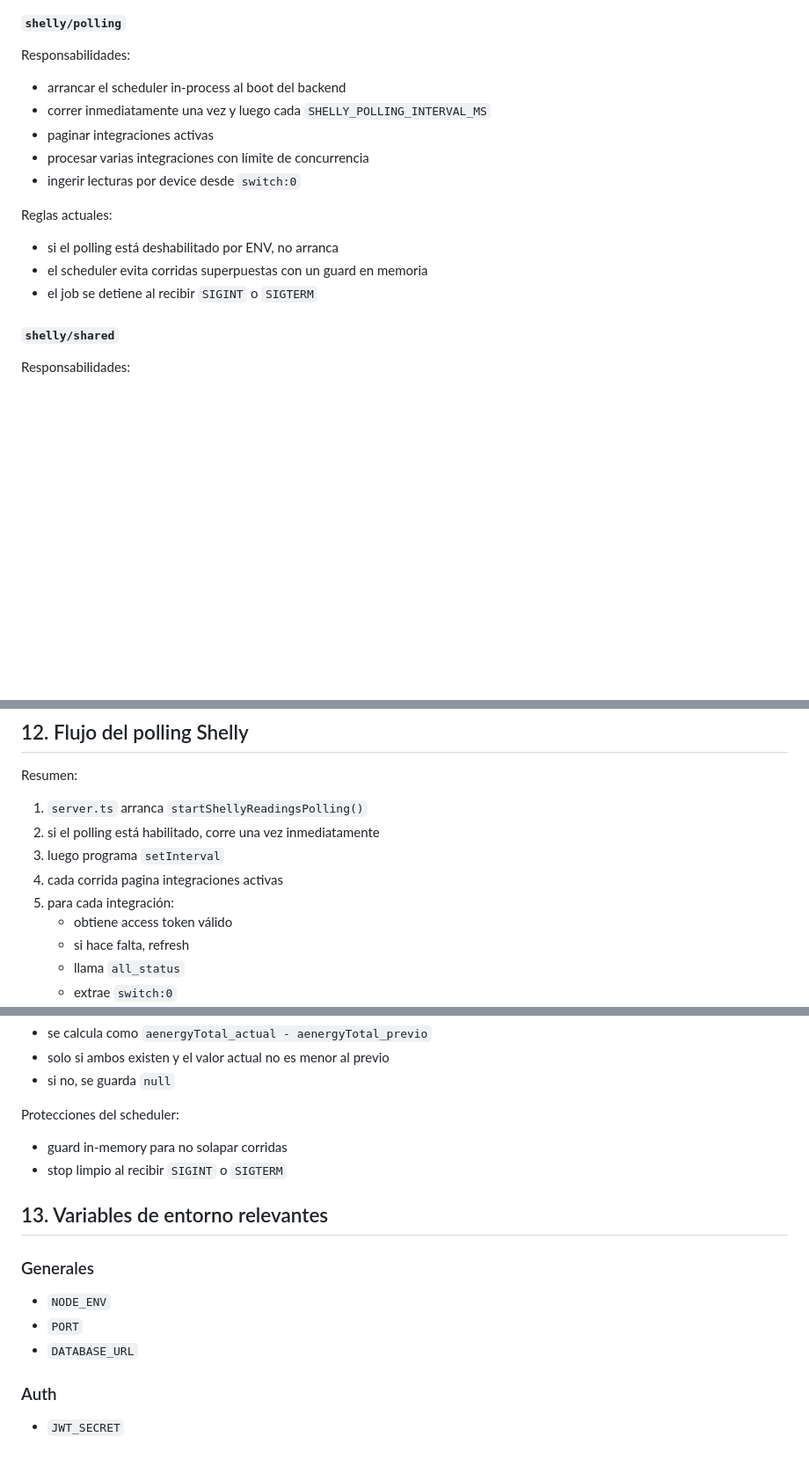
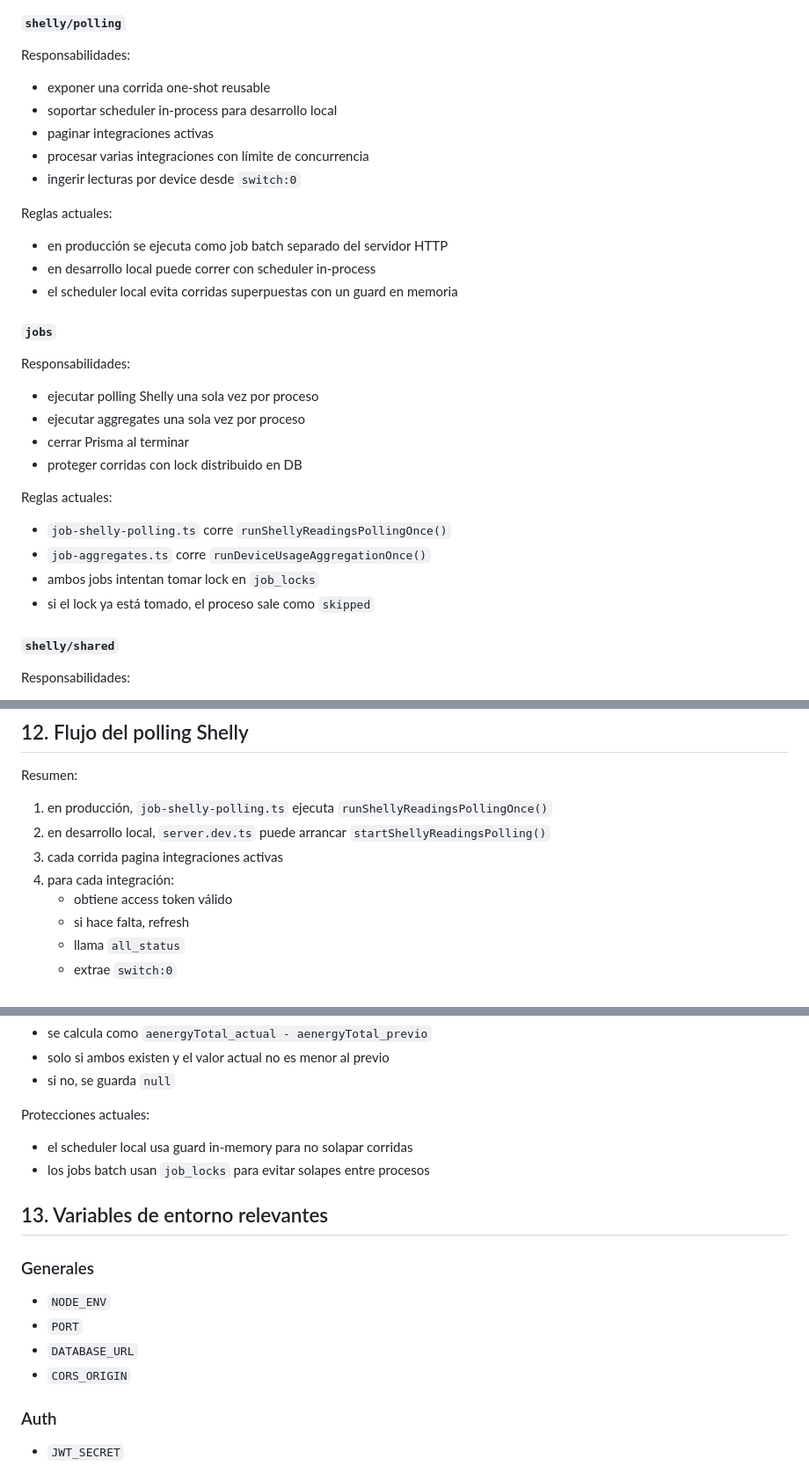
Before and after one commit to DiegoHdez54323/energy_sentinel_ai, a Markdown page: documentation/ENERGY_SENTINEL_BACKEND_ACTUAL.md, 3 parts joined by grey strips. Shown at 88% size. Drawn GitHub-style; blank space fills up the shorter version.

Commit message:
documentacion actualizada

```diff
--- a/documentation/ENERGY_SENTINEL_BACKEND_ACTUAL.md
+++ b/documentation/ENERGY_SENTINEL_BACKEND_ACTUAL.md
@@ -224,17 +229,33 @@ Reglas actuales:
 
 Responsabilidades:
 
-- arrancar el scheduler in-process al boot del backend
-- correr inmediatamente una vez y luego cada `SHELLY_POLLING_INTERVAL_MS`
+- exponer una corrida one-shot reusable
+- soportar scheduler in-process para desarrollo local
 - paginar integraciones activas
 - procesar varias integraciones con límite de concurrencia
 - ingerir lecturas por device desde `switch:0`
 
 Reglas actuales:
 
-- si el polling está deshabilitado por ENV, no arranca
-- el scheduler evita corridas superpuestas con un guard en memoria
-- el job se detiene al recibir `SIGINT` o `SIGTERM`
+- en producción se ejecuta como job batch separado del servidor HTTP
+- en desarrollo local puede correr con scheduler in-process
+- el scheduler local evita corridas superpuestas con un guard en memoria
+
+#### `jobs`
+
+Responsabilidades:
+
+- ejecutar polling Shelly una sola vez por proceso
+- ejecutar aggregates una sola vez por proceso
+- cerrar Prisma al terminar
+- proteger corridas con lock distribuido en DB
+
+Reglas actuales:
+
+- `job-shelly-polling.ts` corre `runShellyReadingsPollingOnce()`
+- `job-aggregates.ts` corre `runDeviceUsageAggregationOnce()`
+- ambos jobs intentan tomar lock en `job_locks`
+- si el lock ya está tomado, el proceso sale como `skipped`
 
 #### `shelly/shared`
 
@@ -1195,11 +1218,10 @@ Mapeo actual al crear `devices`:
 
 Resumen:
 
-1. `server.ts` arranca `startShellyReadingsPolling()`
-2. si el polling está habilitado, corre una vez inmediatamente
-3. luego programa `setInterval`
-4. cada corrida pagina integraciones activas
-5. para cada integración:
+1. en producción, `job-shelly-polling.ts` ejecuta `runShellyReadingsPollingOnce()`
+2. en desarrollo local, `server.dev.ts` puede arrancar `startShellyReadingsPolling()`
+3. cada corrida pagina integraciones activas
+4. para cada integración:
    - obtiene access token válido
    - si hace falta, refresh
    - llama `all_status`
@@ -1232,10 +1254,10 @@ Regla de `aenergyDelta`:
 - solo si ambos existen y el valor actual no es menor al previo
 - si no, se guarda `null`
 
-Protecciones del scheduler:
+Protecciones actuales:
 
-- guard in-memory para no solapar corridas
-- stop limpio al recibir `SIGINT` o `SIGTERM`
+- el scheduler local usa guard in-memory para no solapar corridas
+- los jobs batch usan `job_locks` para evitar solapes entre procesos
 
 ## 13. Variables de entorno relevantes
 
@@ -1244,6 +1266,7 @@ Protecciones del scheduler:
 - `NODE_ENV`
 - `PORT`
 - `DATABASE_URL`
+- `CORS_ORIGIN`
 
 ### Auth
 
```
Also changed, not shown: other parts of documentation/ENERGY_SENTINEL_BACKEND_ACTUAL.md (+21 -4 lines).
